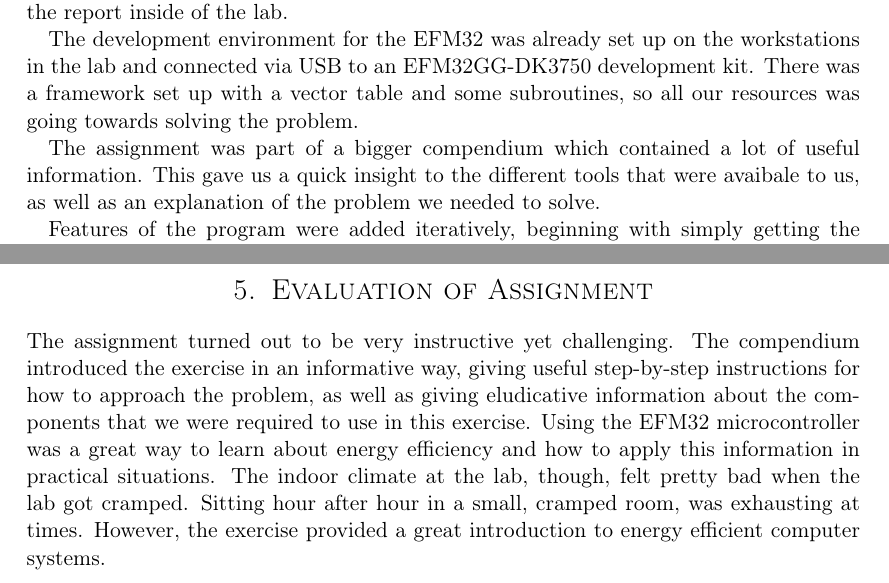
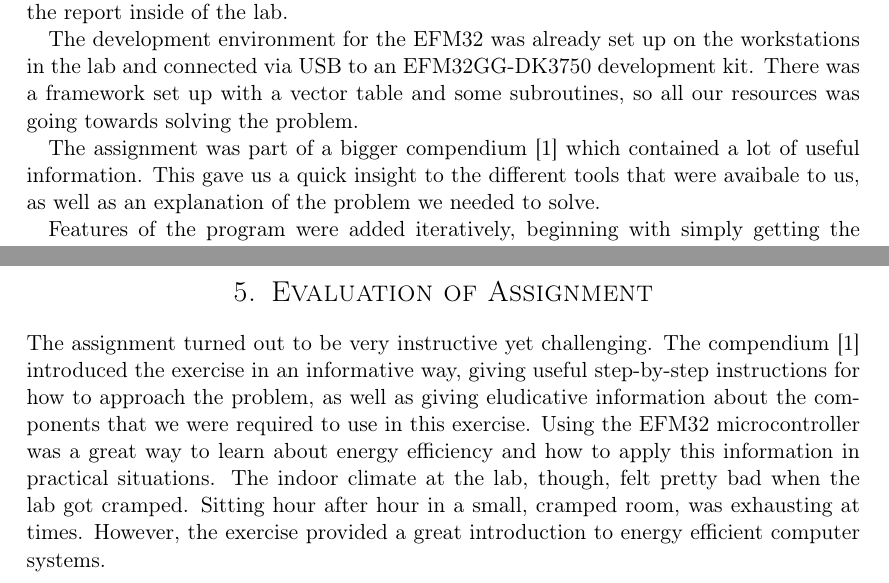
Before and after one commit to cristeahub/eeds, a LaTeX document (ex1/report/report.tex, which reads ex1/report/description/description.tex, ex1/report/evaluation/evaluation.tex): two parts of pages 5 and 11 of 19, joined at a grey line, cut so that both start at the same text. Compiled offline with pdfLaTeX.

Commit message:
Add references to compendium

```diff
--- a/ex1/report/description/description.tex
+++ b/ex1/report/description/description.tex
@@ -5,7 +5,7 @@ This chapter details the steps used during the development of the program. All o
 
 The development environment for the EFM32 was already set up on the workstations in the lab and connected via USB to an EFM32GG-DK3750 development kit. There was a framework set up with a vector table and some subroutines, so all our resources was going towards solving the problem.
 
-The assignment was part of a bigger compendium which contained a lot of useful information. This gave us a quick insight to the different tools that were avaibale to us, as well as an explanation of the problem we needed to solve.
+The assignment was part of a bigger compendium \cite{eeds-compendium} which contained a lot of useful information. This gave us a quick insight to the different tools that were avaibale to us, as well as an explanation of the problem we needed to solve.
 
 Features of the program were added iteratively, beginning with simply getting the LEDs to light up and evolving to more sophisticated funcionality. The first iteration of the code simply turned on the LEDs. After this, an opening sequence was added to the program, the details of which and why it was added is explained more in section \ref{subsec:dev_pros_opening_seq}. Afterwards, a polling technique was used to test the buttons on the game pad. With the correct flags set a number will be written to a specific location in memory which indicates what buttons are being pressed. This number is then shifted eight places to the left to comply with the way LEDs are lightened up.
 
--- a/ex1/report/evaluation/evaluation.tex
+++ b/ex1/report/evaluation/evaluation.tex
@@ -1,3 +1,3 @@
 \section{Evaluation of Assignment}
 
-The assignment turned out to be very instructive yet challenging. The compendium introduced the exercise in an informative way, giving useful step-by-step instructions for how to approach the problem, as well as giving eludicative information about the components that we were required to use in this exercise. Using the EFM32 microcontroller was a great way to learn about energy efficiency and how to apply this information in practical situations. The indoor climate at the lab, though, felt pretty bad when the lab got cramped. Sitting hour after hour in a small, cramped room, was exhausting at times. However, the exercise provided a great introduction to energy efficient computer systems.
+The assignment turned out to be very instructive yet challenging. The compendium \cite{eeds-compendium} introduced the exercise in an informative way, giving useful step-by-step instructions for how to approach the problem, as well as giving eludicative information about the components that we were required to use in this exercise. Using the EFM32 microcontroller was a great way to learn about energy efficiency and how to apply this information in practical situations. The indoor climate at the lab, though, felt pretty bad when the lab got cramped. Sitting hour after hour in a small, cramped room, was exhausting at times. However, the exercise provided a great introduction to energy efficient computer systems.
```
